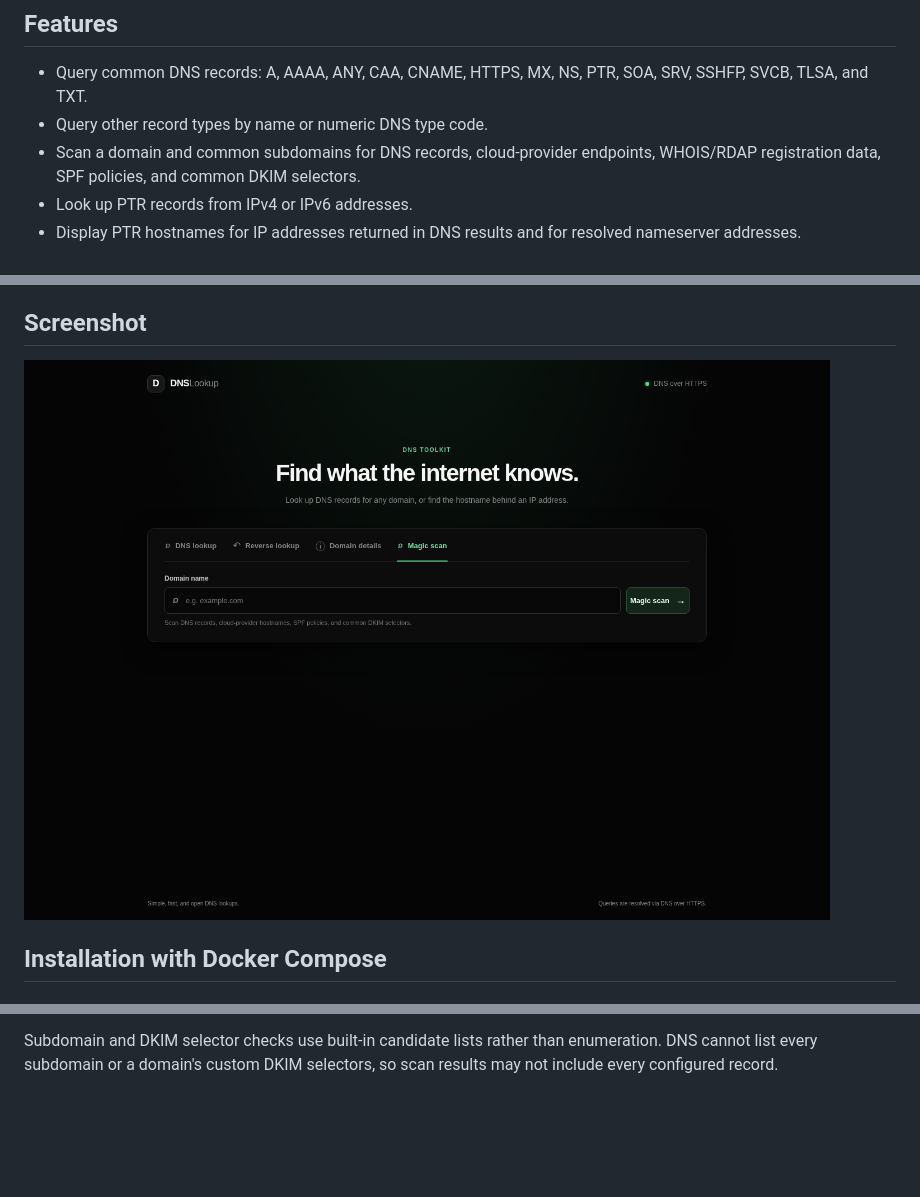
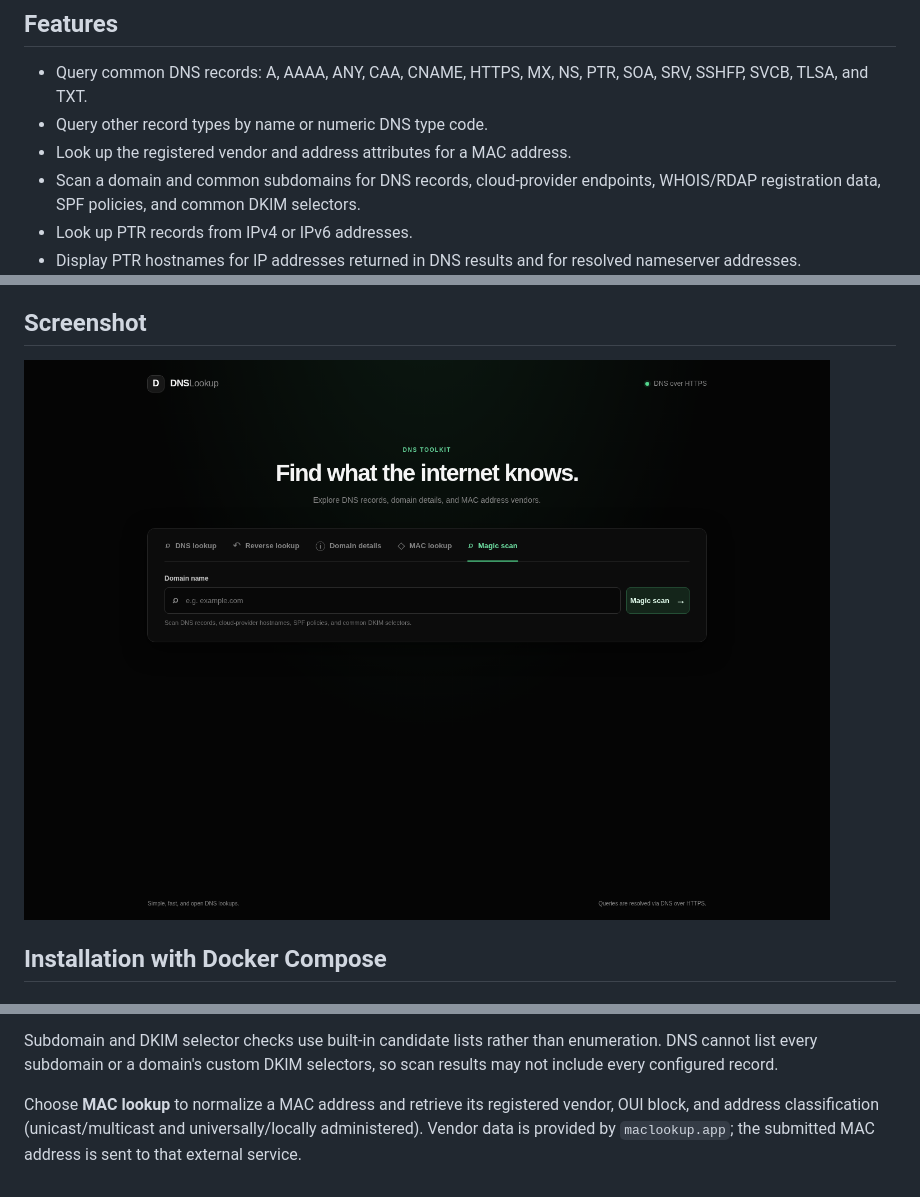
Before and after one commit to BANAANGA/BNGlookup, a Markdown page: README.md, 3 parts joined by grey strips. Drawn GitHub-style; pictures changed too: assets/dns-lookup.png; blank space fills up the shorter version.

Commit message:
Add MAC address vendor lookup
Co-authored-by: Copilot App <223556219+Copilot@users.noreply.github.com>

```diff
--- a/README.md
+++ b/README.md
@@ -8,6 +8,7 @@ reverse DNS (PTR) records for IPv4 and IPv6 addresses.
 - Query common DNS records: A, AAAA, ANY, CAA, CNAME, HTTPS, MX, NS, PTR, SOA,
   SRV, SSHFP, SVCB, TLSA, and TXT.
 - Query other record types by name or numeric DNS type code.
+- Look up the registered vendor and address attributes for a MAC address.
 - Scan a domain and common subdomains for DNS records, cloud-provider
   endpoints, WHOIS/RDAP registration data, SPF policies, and common DKIM
   selectors.
@@ -139,3 +140,8 @@ Returned IP addresses include PTR lookups where available.
 Subdomain and DKIM selector checks use built-in candidate lists rather than
 enumeration. DNS cannot list every subdomain or a domain's custom DKIM
 selectors, so scan results may not include every configured record.
+
+Choose **MAC lookup** to normalize a MAC address and retrieve its registered
+vendor, OUI block, and address classification (unicast/multicast and
+universally/locally administered). Vendor data is provided by `maclookup.app`;
+the submitted MAC address is sent to that external service.
```
Also changed, not shown: 3 other files.
